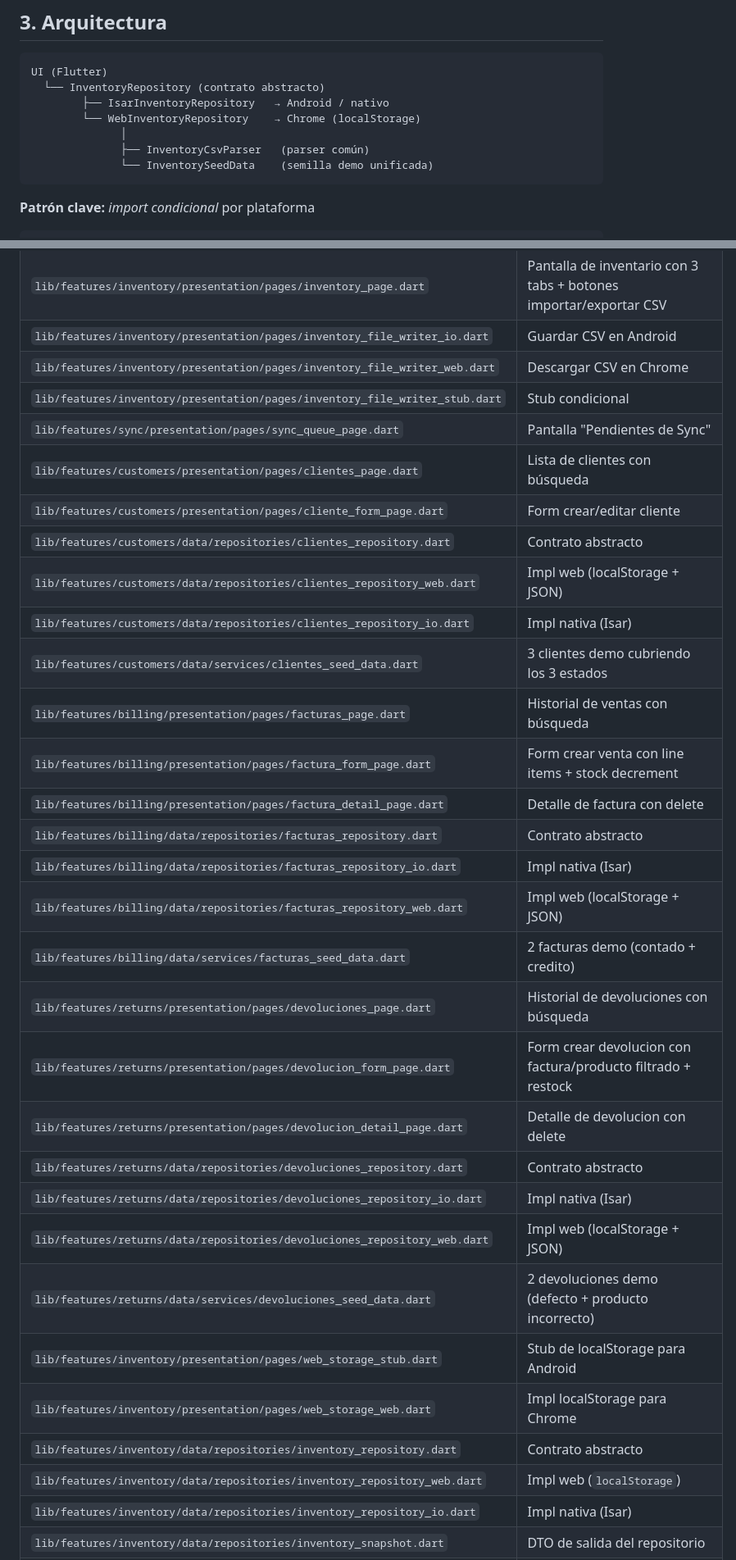
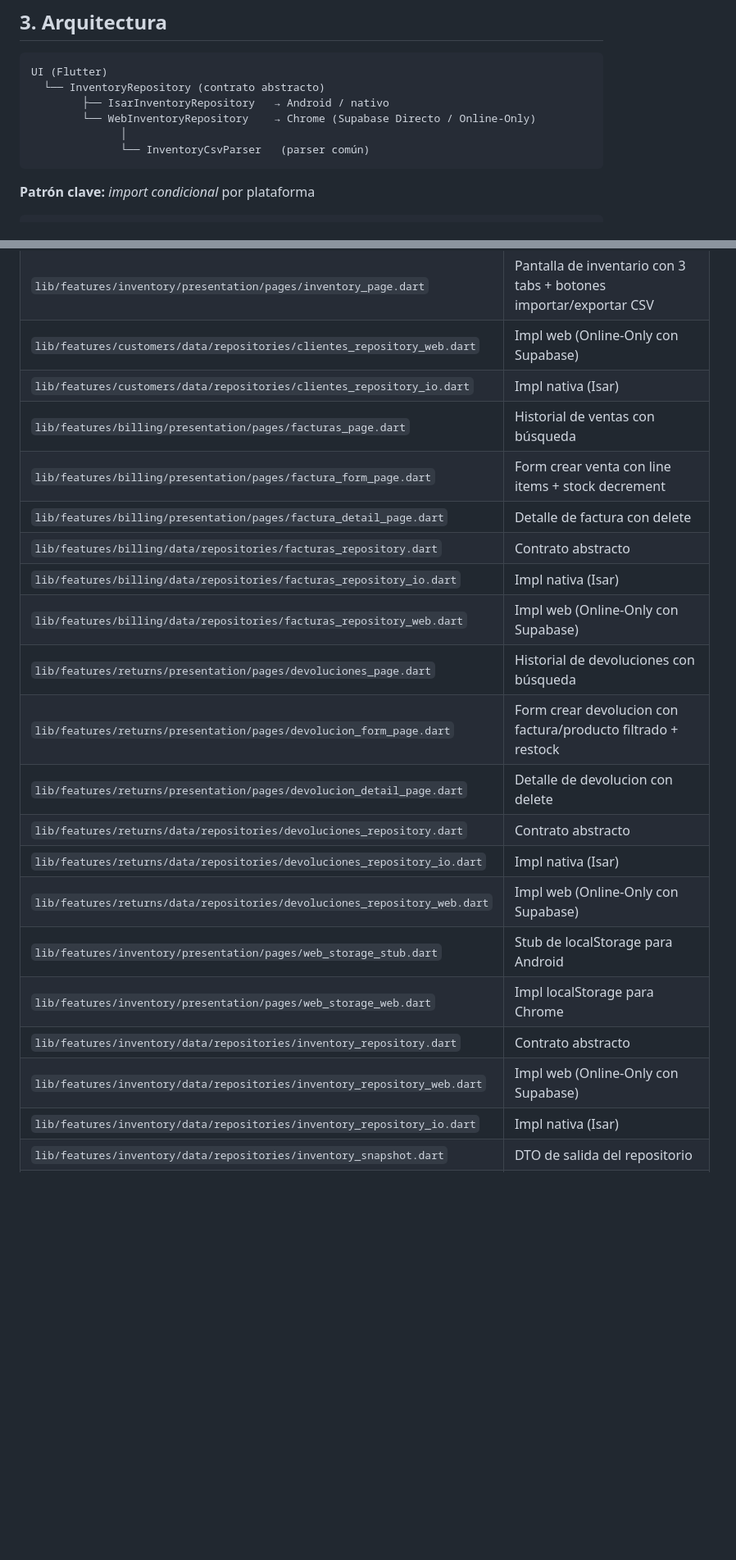
Before and after one commit to ccamilor/super_motos, a Markdown page: agent.md, 2 parts joined by grey strips. Shown at 82% size. Drawn GitHub-style; blank space fills up the shorter version.

Commit message:
Docs: Update agent.md to reflect web support, online-only repositories and pull deletes sync

````diff
--- a/agent.md
+++ b/agent.md
@@ -49,10 +55,9 @@
 UI (Flutter)
   └── InventoryRepository (contrato abstracto)
         ├── IsarInventoryRepository   → Android / nativo
-        └── WebInventoryRepository    → Chrome (localStorage)
+        └── WebInventoryRepository    → Chrome (Supabase Directo / Online-Only)
               │
-              ├── InventoryCsvParser   (parser común)
-              └── InventorySeedData    (semilla demo unificada)
+              └── InventoryCsvParser   (parser común)
 ```
 
 **Patrón clave:** *import condicional* por plataforma
@@ -512,34 +513,24 @@ flutter clean && flutter pub get
 | `lib/core/widgets/sync_status_badge.dart` | Widgets `SyncStatusBadge` (compact chip + full badge), `SyncIndicator`, `SyncStateIndicator` (clicable) |
 | `lib/features/home/presentation/pages/dashboard_page.dart` | Dashboard principal |
 | `lib/features/inventory/presentation/pages/inventory_page.dart` | Pantalla de inventario con 3 tabs + botones importar/exportar CSV |
-| `lib/features/inventory/presentation/pages/inventory_file_writer_io.dart` | Guardar CSV en Android |
-| `lib/features/inventory/presentation/pages/inventory_file_writer_web.dart` | Descargar CSV en Chrome |
-| `lib/features/inventory/presentation/pages/inventory_file_writer_stub.dart` | Stub condicional |
-| `lib/features/sync/presentation/pages/sync_queue_page.dart` | Pantalla "Pendientes de Sync" |
-| `lib/features/customers/presentation/pages/clientes_page.dart` | Lista de clientes con búsqueda |
-| `lib/features/customers/presentation/pages/cliente_form_page.dart` | Form crear/editar cliente |
-| `lib/features/customers/data/repositories/clientes_repository.dart` | Contrato abstracto |
-| `lib/features/customers/data/repositories/clientes_repository_web.dart` | Impl web (localStorage + JSON) |
+| `lib/features/customers/data/repositories/clientes_repository_web.dart` | Impl web (Online-Only con Supabase) |
 | `lib/features/customers/data/repositories/clientes_repository_io.dart` | Impl nativa (Isar) |
-| `lib/features/customers/data/services/clientes_seed_data.dart` | 3 clientes demo cubriendo los 3 estados |
 | `lib/features/billing/presentation/pages/facturas_page.dart` | Historial de ventas con búsqueda |
 | `lib/features/billing/presentation/pages/factura_form_page.dart` | Form crear venta con line items + stock decrement |
 | `lib/features/billing/presentation/pages/factura_detail_page.dart` | Detalle de factura con delete |
 | `lib/features/billing/data/repositories/facturas_repository.dart` | Contrato abstracto |
 | `lib/features/billing/data/repositories/facturas_repository_io.dart` | Impl nativa (Isar) |
-| `lib/features/billing/data/repositories/facturas_repository_web.dart` | Impl web (localStorage + JSON) |
-| `lib/features/billing/data/services/facturas_seed_data.dart` | 2 facturas demo (contado + credito) |
+| `lib/features/billing/data/repositories/facturas_repository_web.dart` | Impl web (Online-Only con Supabase) |
 | `lib/features/returns/presentation/pages/devoluciones_page.dart` | Historial de devoluciones con búsqueda |
 | `lib/features/returns/presentation/pages/devolucion_form_page.dart` | Form crear devolucion con factura/producto filtrado + restock |
 | `lib/features/returns/presentation/pages/devolucion_detail_page.dart` | Detalle de devolucion con delete |
 | `lib/features/returns/data/repositories/devoluciones_repository.dart` | Contrato abstracto |
 | `lib/features/returns/data/repositories/devoluciones_repository_io.dart` | Impl nativa (Isar) |
-| `lib/features/returns/data/repositories/devoluciones_repository_web.dart` | Impl web (localStorage + JSON) |
-| `lib/features/returns/data/services/devoluciones_seed_data.dart` | 2 devoluciones demo (defecto + producto incorrecto) |
+| `lib/features/returns/data/repositories/devoluciones_repository_web.dart` | Impl web (Online-Only con Supabase) |
 | `lib/features/inventory/presentation/pages/web_storage_stub.dart` | Stub de localStorage para Android |
 | `lib/features/inventory/presentation/pages/web_storage_web.dart` | Impl localStorage para Chrome |
 | `lib/features/inventory/data/repositories/inventory_repository.dart` | Contrato abstracto |
-| `lib/features/inventory/data/repositories/inventory_repository_web.dart` | Impl web (`localStorage`) |
+| `lib/features/inventory/data/repositories/inventory_repository_web.dart` | Impl web (Online-Only con Supabase) |
 | `lib/features/inventory/data/repositories/inventory_repository_io.dart` | Impl nativa (Isar) |
 | `lib/features/inventory/data/repositories/inventory_snapshot.dart` | DTO de salida del repositorio |
 | `lib/features/inventory/data/services/inventory_csv_parser.dart` | Parser CSV común |
````
Also changed, not shown: other parts of agent.md (+23 -17 lines).
